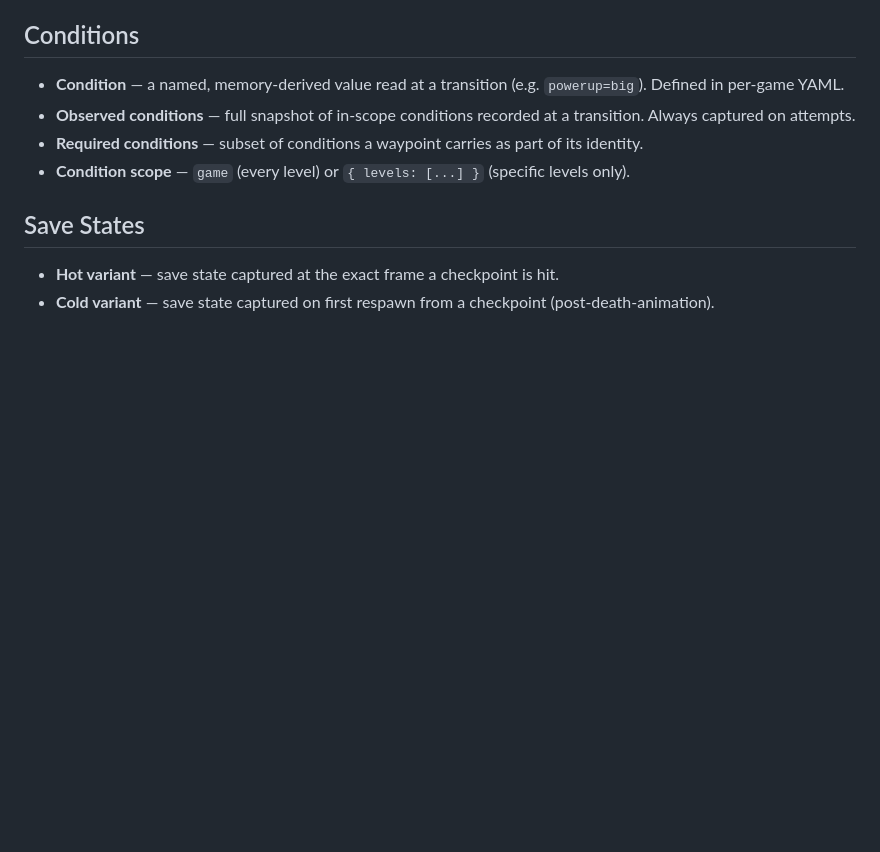
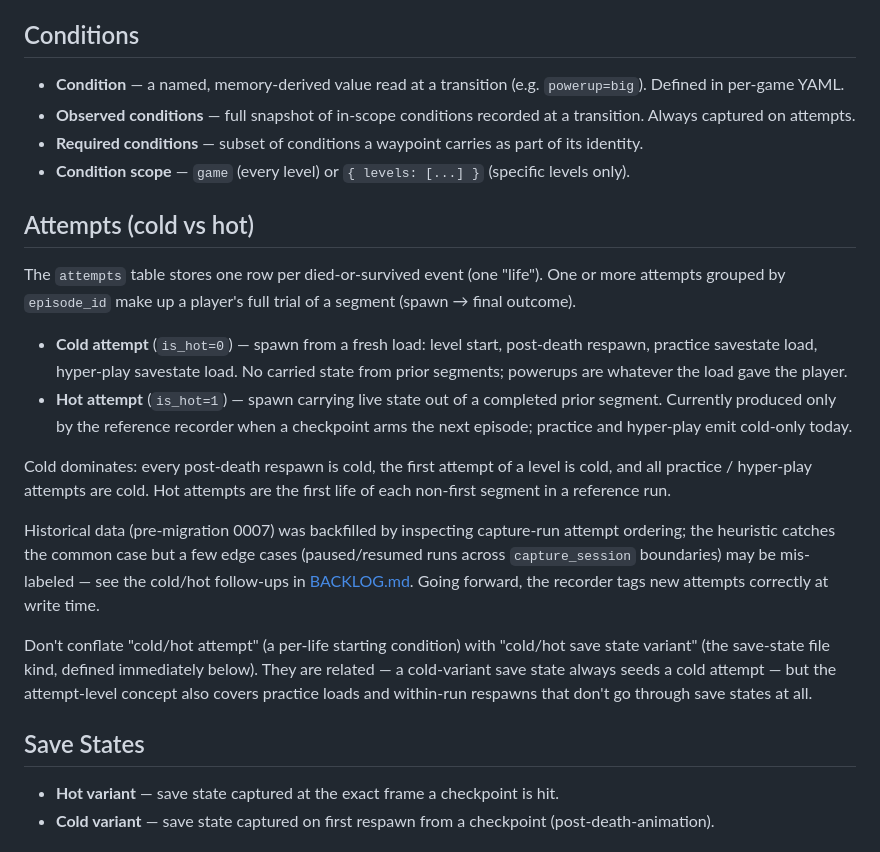
Before and after one commit to amcknight/spinlab, a Markdown page: docs/GLOSSARY.md, the part around the change. Drawn GitHub-style; blank space fills up the shorter version.

```diff
--- a/docs/GLOSSARY.md
+++ b/docs/GLOSSARY.md
@@ -15,6 +15,19 @@ Quick reference for domain terms used across specs, architecture docs, and code.
 - **Observed conditions** — full snapshot of in-scope conditions recorded at a transition. Always captured on attempts.
 - **Required conditions** — subset of conditions a waypoint carries as part of its identity.
 - **Condition scope** — `game` (every level) or `{ levels: [...] }` (specific levels only).
+
+## Attempts (cold vs hot)
+
+The `attempts` table stores one row per died-or-survived event (one "life"). One or more attempts grouped by `episode_id` make up a player's full trial of a segment (spawn → final outcome).
+
+- **Cold attempt** (`is_hot=0`) — spawn from a fresh load: level start, post-death respawn, practice savestate load, hyper-play savestate load. No carried state from prior segments; powerups are whatever the load gave the player.
+- **Hot attempt** (`is_hot=1`) — spawn carrying live state out of a completed prior segment. Currently produced only by the reference recorder when a checkpoint arms the next episode; practice and hyper-play emit cold-only today.
+
+Cold dominates: every post-death respawn is cold, the first attempt of a level is cold, and all practice / hyper-play attempts are cold. Hot attempts are the first life of each non-first segment in a reference run.
+
+Historical data (pre-migration 0007) was backfilled by inspecting capture-run attempt ordering; the heuristic catches the common case but a few edge cases (paused/resumed runs across `capture_session` boundaries) may be mis-labeled — see the cold/hot follow-ups in [BACKLOG.md](BACKLOG.md). Going forward, the recorder tags new attempts correctly at write time.
+
+Don't conflate "cold/hot attempt" (a per-life starting condition) with "cold/hot save state variant" (the save-state file kind, defined immediately below). They are related — a cold-variant save state always seeds a cold attempt — but the attempt-level concept also covers practice loads and within-run respawns that don't go through save states at all.
 
 ## Save States
 
```
Also changed, not shown: docs/BACKLOG.md (+6 -0 lines).
